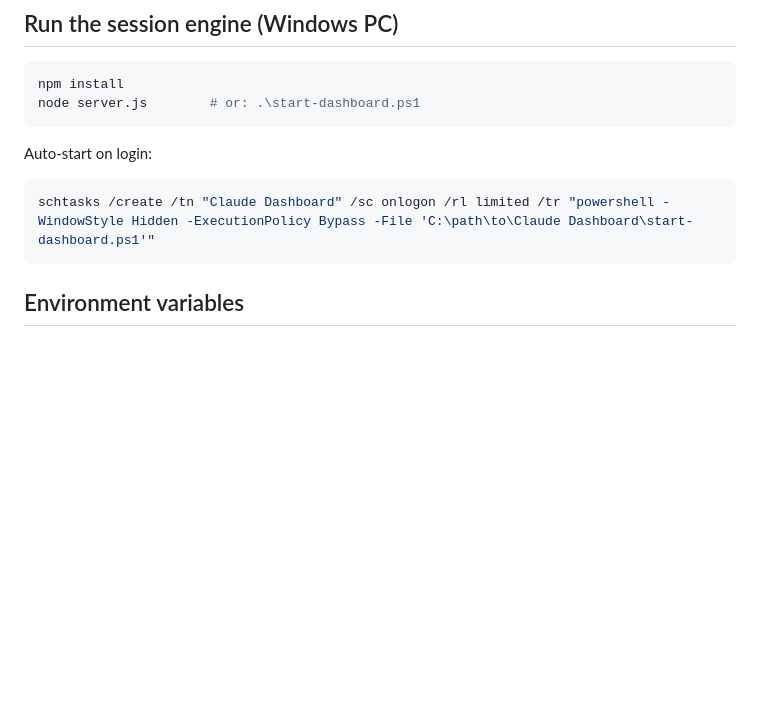
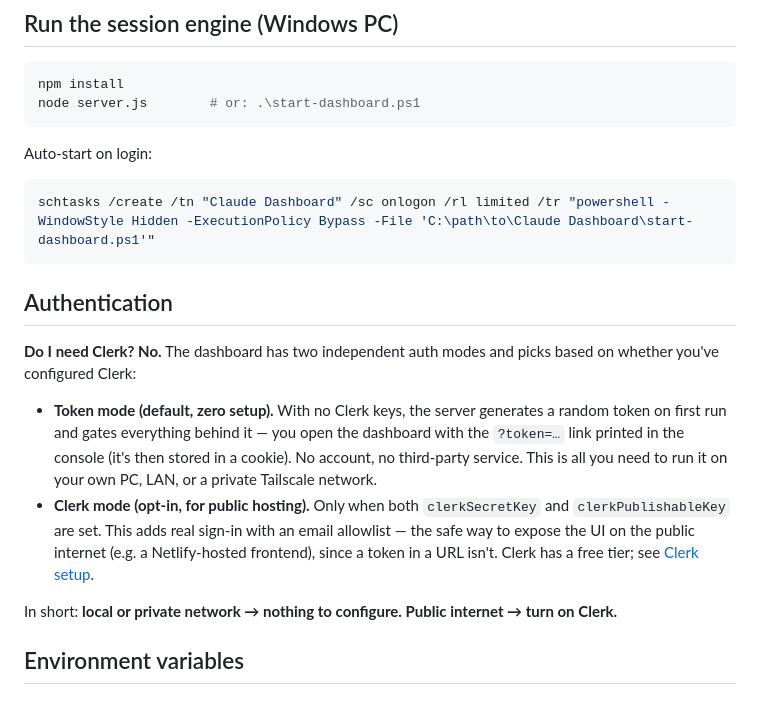
Before and after one commit to kevin101681/claude-dashboard-public, a Markdown page: README.md, the part around one of its changes. GitHub-like rendering; blank space fills up the shorter version.

````diff
--- a/README.md
+++ b/README.md
@@ -33,6 +84,25 @@ Auto-start on login:
 ```powershell
 schtasks /create /tn "Claude Dashboard" /sc onlogon /rl limited /tr "powershell -WindowStyle Hidden -ExecutionPolicy Bypass -File 'C:\path\to\Claude Dashboard\start-dashboard.ps1'"
 ```
+
+## Authentication
+
+**Do I need Clerk? No.** The dashboard has two independent auth modes and picks
+based on whether you've configured Clerk:
+
+- **Token mode (default, zero setup).** With no Clerk keys, the server generates a
+  random token on first run and gates everything behind it — you open the
+  dashboard with the `?token=…` link printed in the console (it's then stored in a
+  cookie). No account, no third-party service. This is all you need to run it on
+  your own PC, LAN, or a private Tailscale network.
+- **Clerk mode (opt-in, for public hosting).** Only when both `clerkSecretKey` and
+  `clerkPublishableKey` are set. This adds real sign-in with an email allowlist —
+  the safe way to expose the UI on the public internet (e.g. a Netlify-hosted
+  frontend), since a token in a URL isn't. Clerk has a free tier; see
+  [Clerk setup](#clerk-setup).
+
+In short: **local or private network → nothing to configure. Public internet →
+turn on Clerk.**
 
 ## Environment variables
 
````
Also changed, not shown: other parts of README.md (+51 -0 lines).
